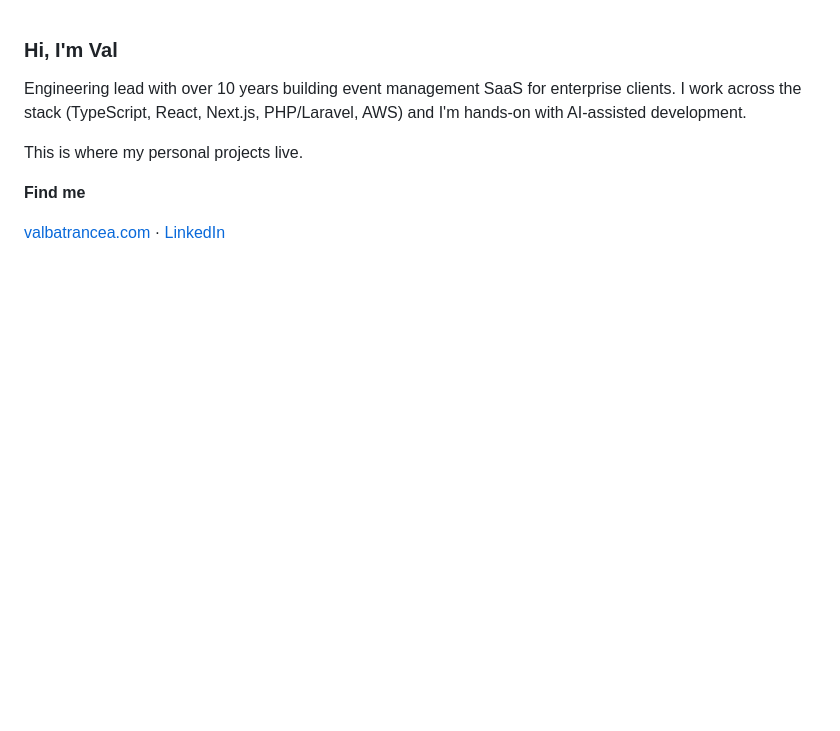
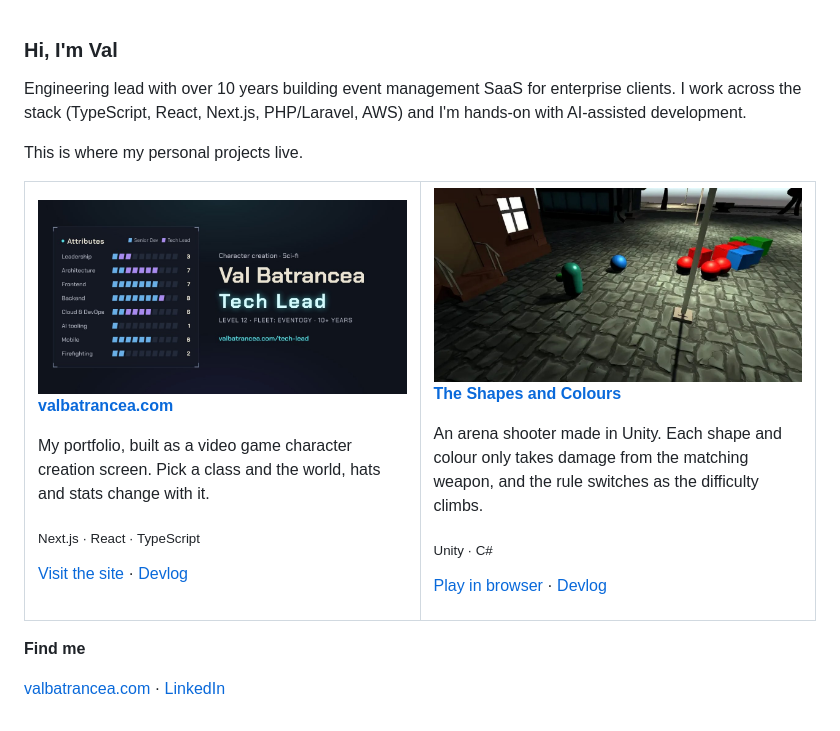
Before and after one commit to val-d-b/val-d-b, a Markdown page: README.md, the part around the change. Drawn GitHub-style; pictures changed too: assets/shapes-and-colours.jpg (added), assets/valbatrancea.jpg (added); blank space fills up the shorter version.

Commit message:
Add project cards for valbatrancea.com and The Shapes and Colours

```diff
--- a/README.md
+++ b/README.md
@@ -4,6 +4,25 @@ Engineering lead with over 10 years building event management SaaS for enterpris
 
 This is where my personal projects live.
 
+<table>
+  <tr>
+    <td width="50%" valign="top">
+      <a href="https://valbatrancea.com"><img src="assets/valbatrancea.jpg" alt="valbatrancea.com link preview card"></a>
+      <p><strong><a href="https://valbatrancea.com">valbatrancea.com</a></strong></p>
+      <p>My portfolio, built as a video game character creation screen. Pick a class and the world, hats and stats change with it.</p>
+      <p><sub>Next.js · React · TypeScript</sub></p>
+      <p><a href="https://valbatrancea.com">Visit the site</a> · <a href="https://valbatrancea.com/devlog/valbatrancea">Devlog</a></p>
+    </td>
+    <td width="50%" valign="top">
+      <a href="https://play.unity.com/en/games/fd848a0a-d7b5-4bc0-8ae3-d4498bea3732/the-shapes-and-colours-v06"><img src="assets/shapes-and-colours.jpg" alt="The Shapes and Colours gameplay screenshot"></a>
+      <p><strong><a href="https://play.unity.com/en/games/fd848a0a-d7b5-4bc0-8ae3-d4498bea3732/the-shapes-and-colours-v06">The Shapes and Colours</a></strong></p>
+      <p>An arena shooter made in Unity. Each shape and colour only takes damage from the matching weapon, and the rule switches as the difficulty climbs.</p>
+      <p><sub>Unity · C#</sub></p>
+      <p><a href="https://play.unity.com/en/games/fd848a0a-d7b5-4bc0-8ae3-d4498bea3732/the-shapes-and-colours-v06">Play in browser</a> · <a href="https://valbatrancea.com/devlog/shapes-and-colours">Devlog</a></p>
+    </td>
+  </tr>
+</table>
+
 **Find me**
 
 [valbatrancea.com](https://valbatrancea.com) · [LinkedIn](https://www.linkedin.com/in/valbatrancea)
```
